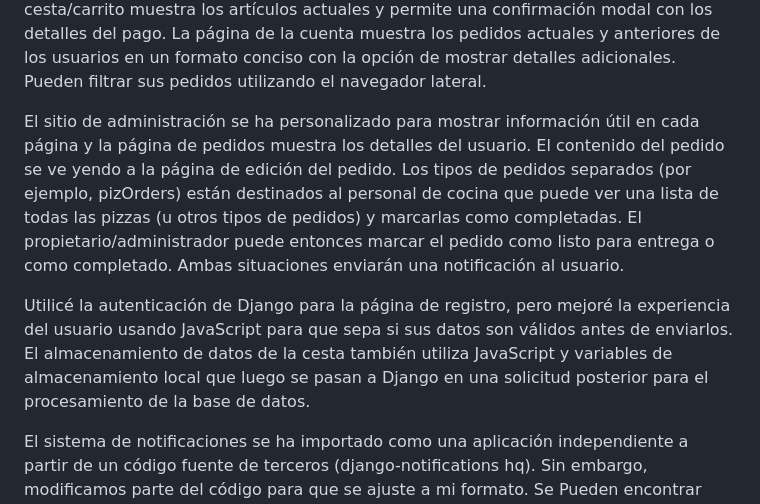
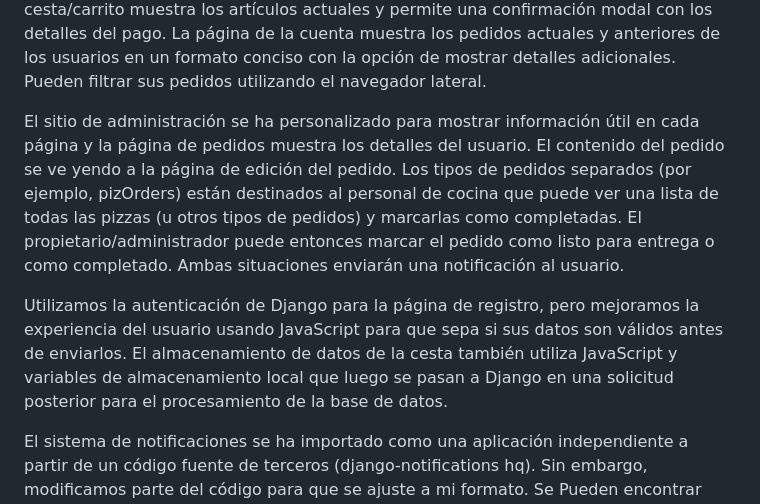
Before and after one commit to Jio7g/Proyecto_Restaurante, a Markdown page: README.md, the part around the change. Rendered like a GitHub page.

```diff
--- a/README.md
+++ b/README.md
@@ -16,9 +16,10 @@
 
 Aplicación Django para pedidos de un restaurante y más. Permite a los usuarios registrarse/iniciar sesión y seleccionar elementos del menú desde una interfaz de usuario de JavaScript con cuadros contraídos para personalizaciones. La página de la cesta/carrito muestra los artículos actuales y permite una confirmación modal con los detalles del pago. La página de la cuenta muestra los pedidos actuales y anteriores de los usuarios en un formato conciso con la opción de mostrar detalles adicionales. Pueden filtrar sus pedidos utilizando el navegador lateral.
 
+
 El sitio de administración se ha personalizado para mostrar información útil en cada página y la página de pedidos muestra los detalles del usuario. El contenido del pedido se ve yendo a la página de edición del pedido. Los tipos de pedidos separados (por ejemplo, pizOrders) están destinados al personal de cocina que puede ver una lista de todas las pizzas (u otros tipos de pedidos) y marcarlas como completadas. El propietario/administrador puede entonces marcar el pedido como listo para entrega o como completado. Ambas situaciones enviarán una notificación al usuario.
 
-Utilicé la autenticación de Django para la página de registro, pero mejoré la experiencia del usuario usando JavaScript para que sepa si sus datos son válidos antes de enviarlos. El almacenamiento de datos de la cesta también utiliza JavaScript y variables de almacenamiento local que luego se pasan a Django en una solicitud posterior para el procesamiento de la base de datos.
+Utilizamos la autenticación de Django para la página de registro, pero mejoramos la experiencia del usuario usando JavaScript para que sepa si sus datos son válidos antes de enviarlos. El almacenamiento de datos de la cesta también utiliza JavaScript y variables de almacenamiento local que luego se pasan a Django en una solicitud posterior para el procesamiento de la base de datos.
 
 El sistema de notificaciones se ha importado como una aplicación independiente a partir de un código fuente de terceros (django-notifications hq). Sin embargo, modificamos parte del código para que se ajuste a mi formato. Se Pueden encontrar estos cambios enumerados a continuación:
 
```
